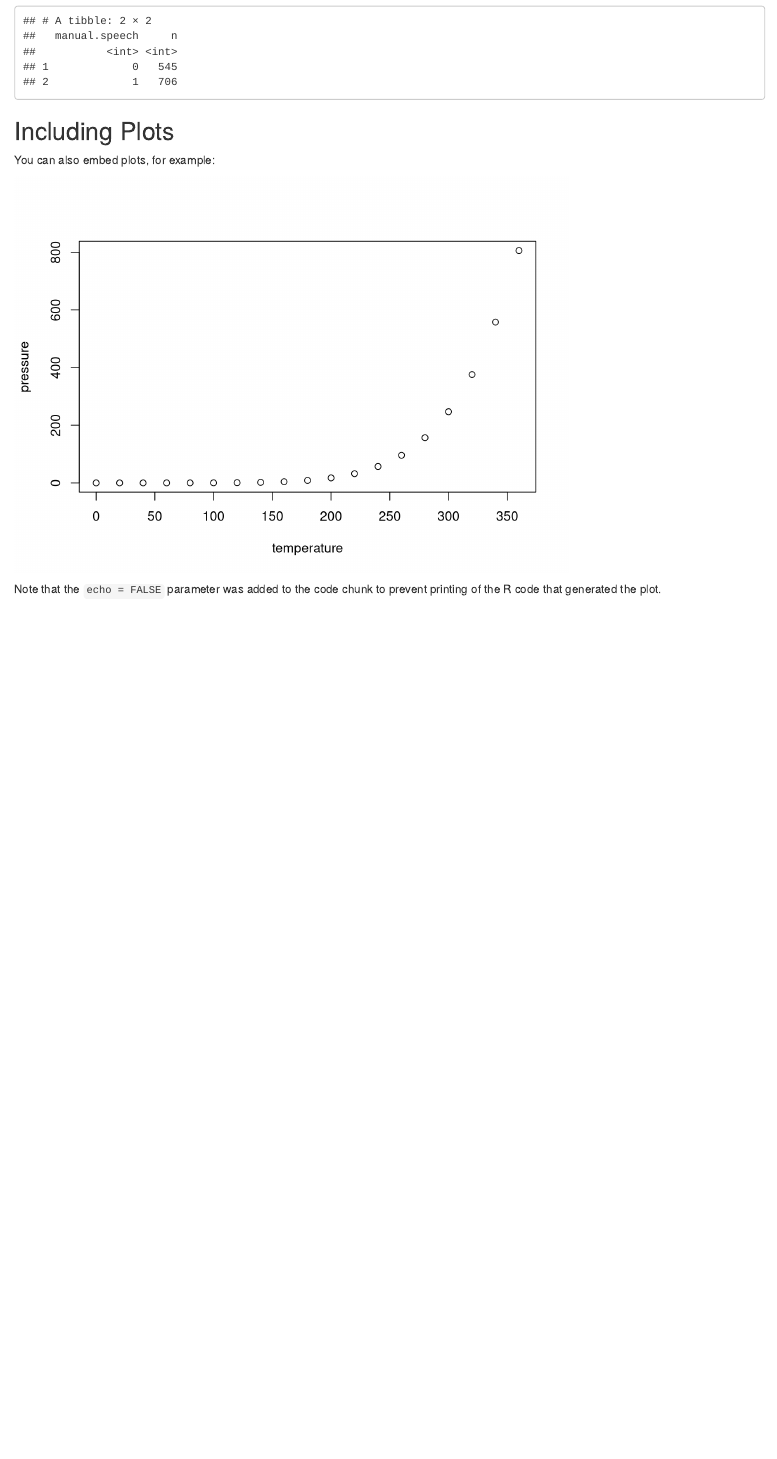
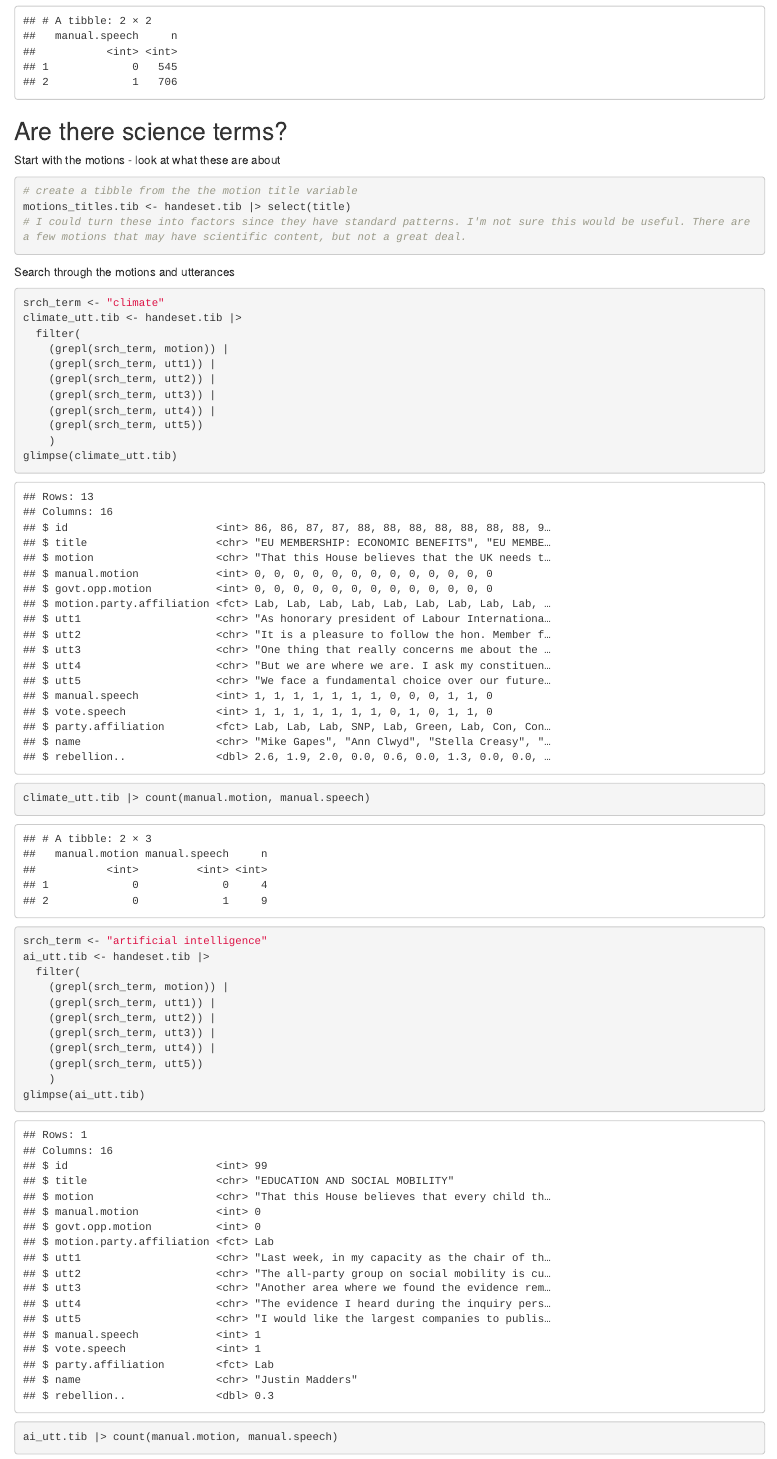
Before and after one commit to PenguinJunk/step0056-init-project-exploration, an R Markdown document (explore_handeset.Rmd): the page in a window 1100 px wide, from 2780 px down. Rendered offline with R 4.5, knitr and Pandoc, with nearby package versions.

Commit message:
exploring text content in handeset

````diff
--- a/explore_handeset.Rmd
+++ b/explore_handeset.Rmd
@@ -44,12 +44,40 @@ handeset.tib |> count(manual.motion)
 # What about the sentiment of speeches?
 handeset.tib |> count(manual.speech)
 ```
-## Including Plots
+## Are there science terms?
+Start with the motions - look at what these are about
 
-You can also embed plots, for example:
-
-```{r pressure, echo=FALSE}
-plot(pressure)
+```{r handeset.tib title}
+# create a tibble from the the motion title variable
+motions_titles.tib <- handeset.tib |> select(title)
+# I could turn these into factors since they have standard patterns. I'm not sure this would be useful. There are a few motions that may have scientific content, but not a great deal.
+```
+Search through the motions and utterances
+```{r handeset.tib climate}
+srch_term <- "climate"
+climate_utt.tib <- handeset.tib |>
+  filter(
+    (grepl(srch_term, motion)) |
+    (grepl(srch_term, utt1)) |
+    (grepl(srch_term, utt2)) |
+    (grepl(srch_term, utt3)) |
+    (grepl(srch_term, utt4)) |
+    (grepl(srch_term, utt5))
+    )
+glimpse(climate_utt.tib)
+climate_utt.tib |> count(manual.motion, manual.speech)
 ```
 
-Note that the `echo = FALSE` parameter was added to the code chunk to prevent printing of the R code that generated the plot.
+```{r handeset.tib ai}
+srch_term <- "artificial intelligence"
+ai_utt.tib <- handeset.tib |>
+  filter(
+    (grepl(srch_term, motion)) |
+    (grepl(srch_term, utt1)) |
+    (grepl(srch_term, utt2)) |
+    (grepl(srch_term, utt3)) |
+    (grepl(srch_term, utt4)) |
+    (grepl(srch_term, utt5))
+    )
+glimpse(ai_utt.tib)
+ai_utt.tib |> count(manual.motion, manual.speech)
````
Also changed, not shown: explore_handeset.html, explore_handeset.Rmd (16 more changed lines).
